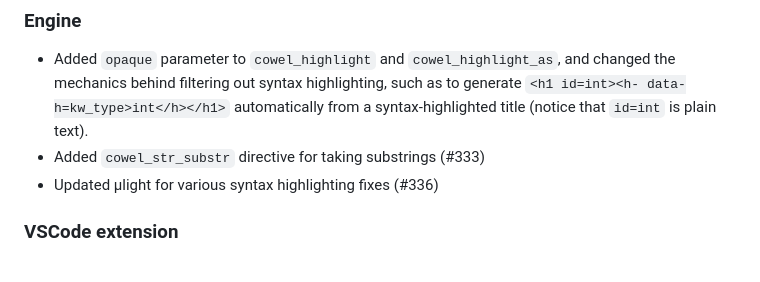
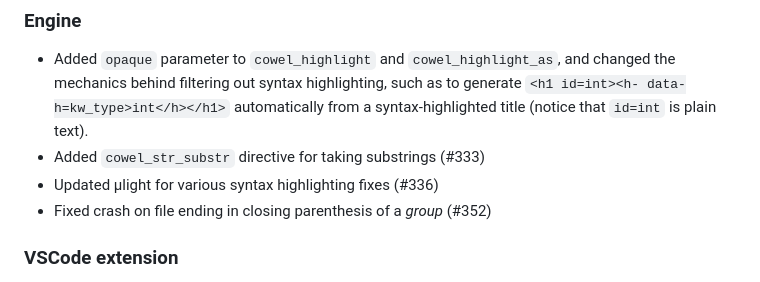
Before and after one commit to eisenwave/cowel, a Markdown page: CHANGELOG.md, the part around the change. Rendered like a GitHub page.

Commit message:
Add fix from #352 to changelog

```diff
--- a/CHANGELOG.md
+++ b/CHANGELOG.md
@@ -10,6 +10,7 @@
   from a syntax-highlighted title (notice that `id=int` is plain text).
 - Added `cowel_str_substr` directive for taking substrings (#333)
 - Updated µlight for various syntax highlighting fixes (#336)
+- Fixed crash on file ending in closing parenthesis of a *group* (#352)
 
 ### VSCode extension
 
```
